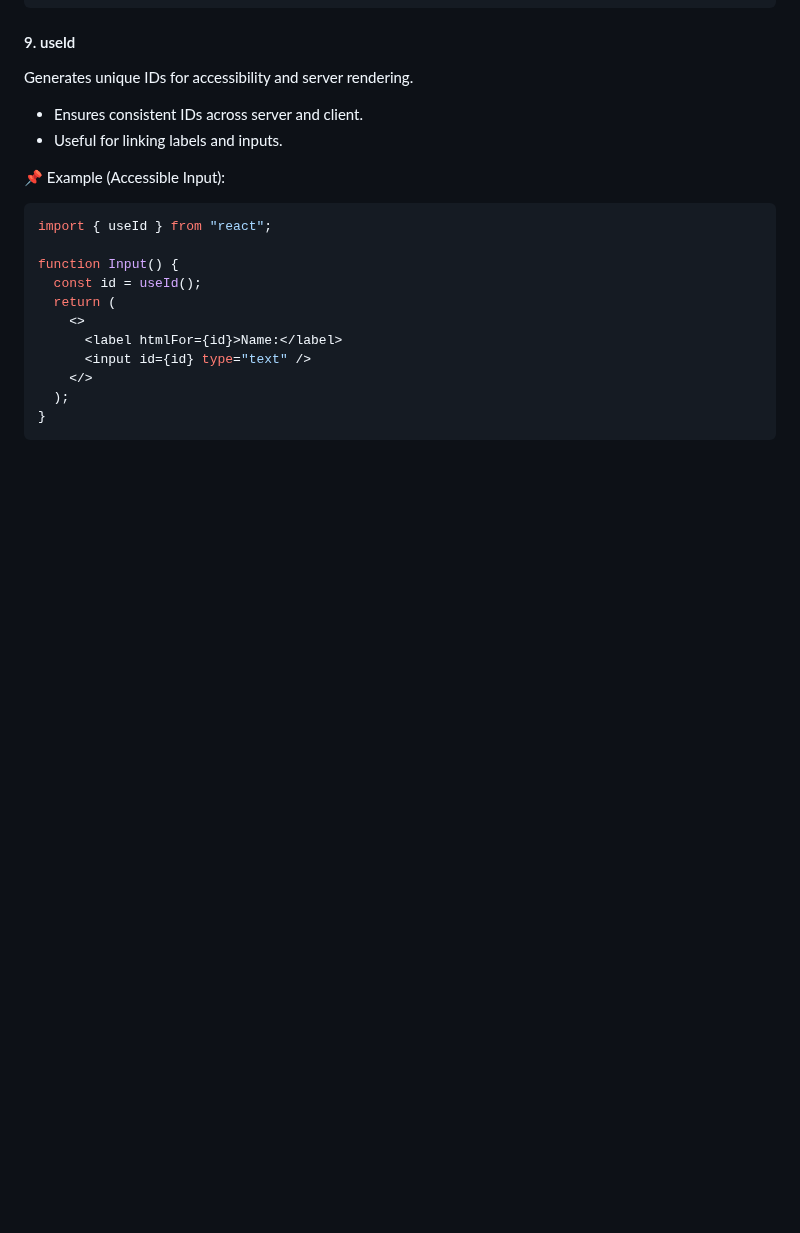
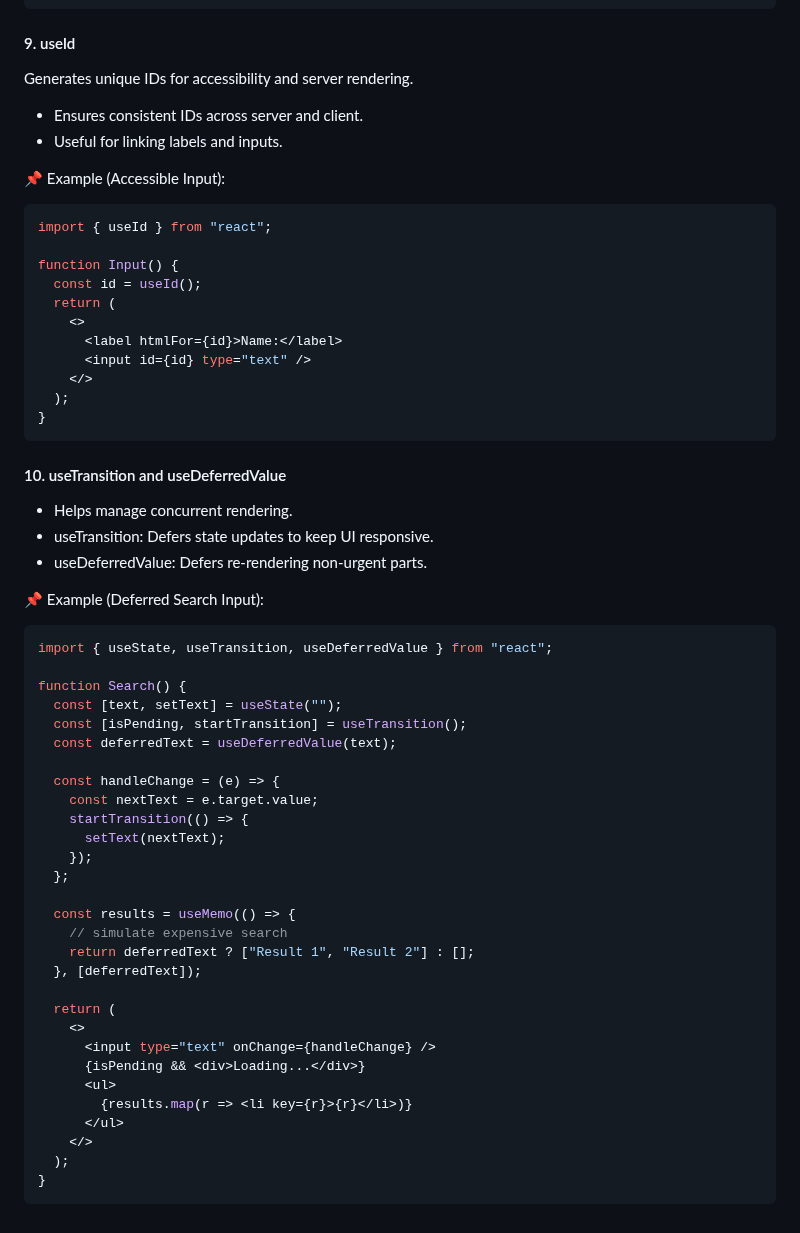
Before and after one commit to shagar619/React-JS, a Markdown page: README.md, the part around the change. Drawn GitHub-style; blank space fills up the shorter version.

Commit message:
implement useTransition and useDeferredValue hook

````diff
--- a/README.md
+++ b/README.md
@@ -1600,3 +1600,42 @@ function Input() {
   );
 }
 ```
+
+
+#### 10. useTransition and useDeferredValue
+- Helps manage concurrent rendering.
+- useTransition: Defers state updates to keep UI responsive.
+- useDeferredValue: Defers re-rendering non-urgent parts.
+
+📌 Example (Deferred Search Input):
+```jsx
+import { useState, useTransition, useDeferredValue } from "react";
+
+function Search() {
+  const [text, setText] = useState("");
+  const [isPending, startTransition] = useTransition();
+  const deferredText = useDeferredValue(text);
+
+  const handleChange = (e) => {
+    const nextText = e.target.value;
+    startTransition(() => {
+      setText(nextText);
+    });
+  };
+
+  const results = useMemo(() => {
+    // simulate expensive search
+    return deferredText ? ["Result 1", "Result 2"] : [];
+  }, [deferredText]);
+
+  return (
+    <>
+      <input type="text" onChange={handleChange} />
+      {isPending && <div>Loading...</div>}
+      <ul>
+        {results.map(r => <li key={r}>{r}</li>)}
+      </ul>
+    </>
+  );
+}
+```
````
